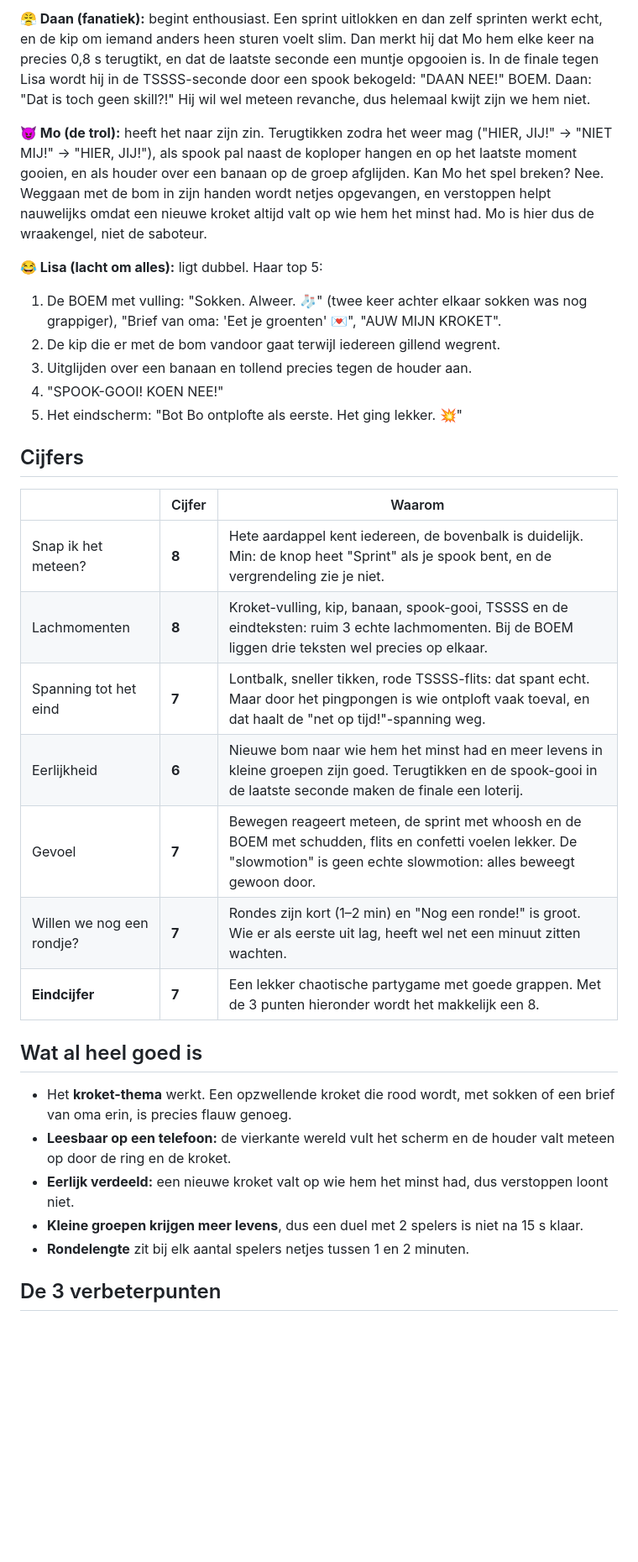
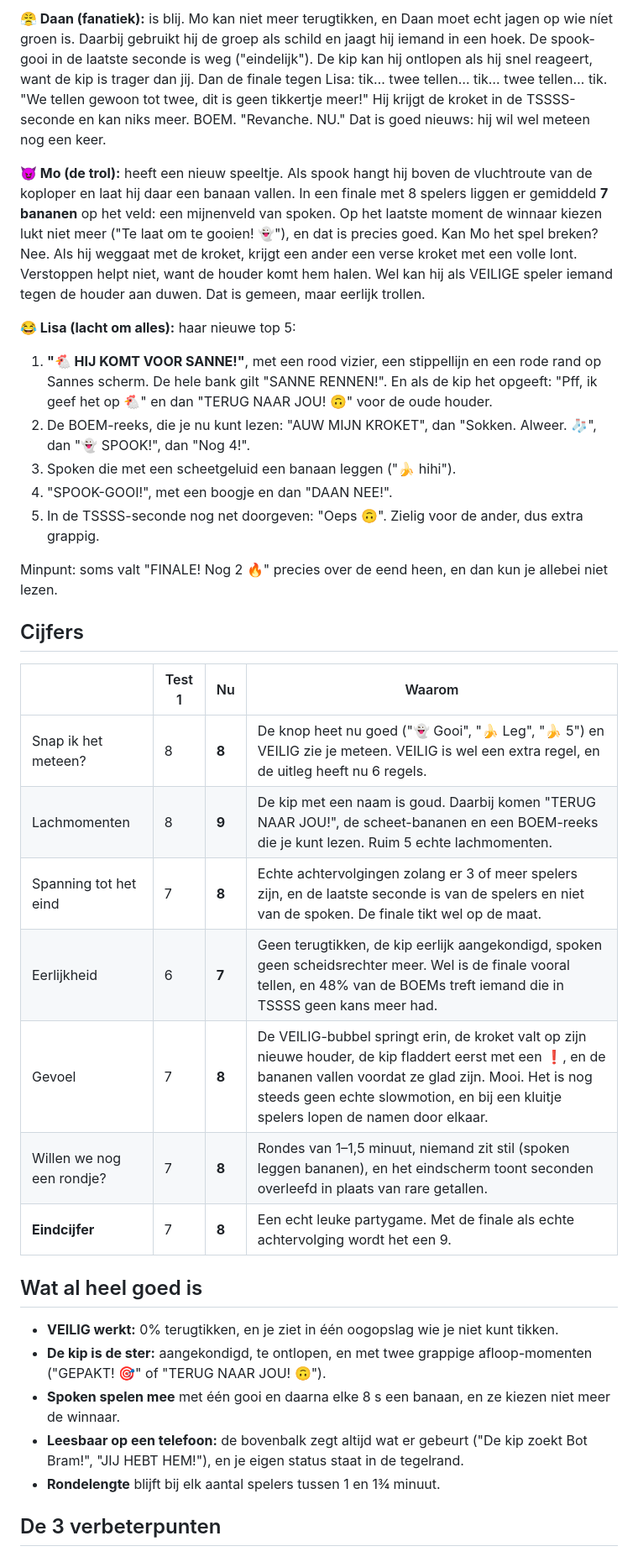
Before and after one commit to jortjeeltink-create/Jort-Eeltink, a Markdown page: games/bombardeer/speeltest.md, the part around one of its changes. Shown at 84% size. Rendered like a GitHub page; blank space fills up the shorter version.

Commit message:
game: Bombardeer speeltest 2 (cijfer 8)
Co-Authored-By: Claude Opus 5.5 <noreply@anthropic.com>
Claude-Session: https://claude.ai/code/session_01PTABM1ah5kYknpbenq6QpP

```diff
--- a/games/bombardeer/speeltest.md
+++ b/games/bombardeer/speeltest.md
@@ -28,34 +32,36 @@
 
-**😤 Daan (fanatiek):** begint enthousiast. Een sprint uitlokken en dan zelf sprinten werkt echt, en de kip om iemand anders heen sturen voelt slim. Dan merkt hij dat Mo hem elke keer na precies 0,8 s terugtikt, en dat de laatste seconde een muntje opgooien is. In de finale tegen Lisa wordt hij in de TSSSS-seconde door een spook bekogeld: "DAAN NEE!" BOEM. Daan: "Dat is toch geen skill?!" Hij wil wel meteen revanche, dus helemaal kwijt zijn we hem niet.
+**😤 Daan (fanatiek):** is blij. Mo kan niet meer terugtikken, en Daan moet echt jagen op wie níet groen is. Daarbij gebruikt hij de groep als schild en jaagt hij iemand in een hoek. De spook-gooi in de laatste seconde is weg ("eindelijk"). De kip kan hij ontlopen als hij snel reageert, want de kip is trager dan jij. Dan de finale tegen Lisa: tik… twee tellen… tik… twee tellen… tik. "We tellen gewoon tot twee, dit is geen tikkertje meer!" Hij krijgt de kroket in de TSSSS-seconde en kan niks meer. BOEM. "Revanche. NU." Dat is goed nieuws: hij wil wel meteen nog een keer.
 
-**😈 Mo (de trol):** heeft het naar zijn zin. Terugtikken zodra het weer mag ("HIER, JIJ!" → "NIET MIJ!" → "HIER, JIJ!"), als spook pal naast de koploper hangen en op het laatste moment gooien, en als houder over een banaan op de groep afglijden. Kan Mo het spel breken? Nee. Weggaan met de bom in zijn handen wordt netjes opgevangen, en verstoppen helpt nauwelijks omdat een nieuwe kroket altijd valt op wie hem het minst had. Mo is hier dus de wraakengel, niet de saboteur.
+**😈 Mo (de trol):** heeft een nieuw speeltje. Als spook hangt hij boven de vluchtroute van de koploper en laat hij daar een banaan vallen. In een finale met 8 spelers liggen er gemiddeld **7 bananen** op het veld: een mijnenveld van spoken. Op het laatste moment de winnaar kiezen lukt niet meer ("Te laat om te gooien! 👻"), en dat is precies goed. Kan Mo het spel breken? Nee. Als hij weggaat met de kroket, krijgt een ander een verse kroket met een volle lont. Verstoppen helpt niet, want de houder komt hem halen. Wel kan hij als VEILIGE speler iemand tegen de houder aan duwen. Dat is gemeen, maar eerlijk trollen.
 
-**😂 Lisa (lacht om alles):** ligt dubbel. Haar top 5:
-1. De BOEM met vulling: "Sokken. Alweer. 🧦" (twee keer achter elkaar sokken was nog grappiger), "Brief van oma: 'Eet je groenten' 💌", "AUW MIJN KROKET".
-2. De kip die er met de bom vandoor gaat terwijl iedereen gillend wegrent.
-3. Uitglijden over een banaan en tollend precies tegen de houder aan.
-4. "SPOOK-GOOI! KOEN NEE!"
-5. Het eindscherm: "Bot Bo ontplofte als eerste. Het ging lekker. 💥"
+**😂 Lisa (lacht om alles):** haar nieuwe top 5:
+1. **"🐔 HIJ KOMT VOOR SANNE!"**, met een rood vizier, een stippellijn en een rode rand op Sannes scherm. De hele bank gilt "SANNE RENNEN!". En als de kip het opgeeft: "Pff, ik geef het op 🐔" en dan "TERUG NAAR JOU! 🙃" voor de oude houder.
+2. De BOEM-reeks, die je nu kunt lezen: "AUW MIJN KROKET", dan "Sokken. Alweer. 🧦", dan "👻 SPOOK!", dan "Nog 4!".
+3. Spoken die met een scheetgeluid een banaan leggen ("🍌 hihi").
+4. "SPOOK-GOOI!", met een boogje en dan "DAAN NEE!".
+5. In de TSSSS-seconde nog net doorgeven: "Oeps 🙃". Zielig voor de ander, dus extra grappig.
+
+Minpunt: soms valt "FINALE! Nog 2 🔥" precies over de eend heen, en dan kun je allebei niet lezen.
 
 ## Cijfers
 
-| | Cijfer | Waarom |
-|---|---|---|
-| Snap ik het meteen? | **8** | Hete aardappel kent iedereen, de bovenbalk is duidelijk. Min: de knop heet "Sprint" als je spook bent, en de vergrendeling zie je niet. |
-| Lachmomenten | **8** | Kroket-vulling, kip, banaan, spook-gooi, TSSSS en de eindteksten: ruim 3 echte lachmomenten. Bij de BOEM liggen drie teksten wel precies op elkaar. |
-| Spanning tot het eind | **7** | Lontbalk, sneller tikken, rode TSSSS-flits: dat spant echt. Maar door het pingpongen is wie ontploft vaak toeval, en dat haalt de "net op tijd!"-spanning weg. |
-| Eerlijkheid | **6** | Nieuwe bom naar wie hem het minst had en meer levens in kleine groepen zijn goed. Terugtikken en de spook-gooi in de laatste seconde maken de finale een loterij. |
-| Gevoel | **7** | Bewegen reageert meteen, de sprint met whoosh en de BOEM met schudden, flits en confetti voelen lekker. De "slowmotion" is geen echte slowmotion: alles beweegt gewoon door. |
-| Willen we nog een rondje? | **7** | Rondes zijn kort (1–2 min) en "Nog een ronde!" is groot. Wie er als eerste uit lag, heeft wel net een minuut zitten wachten. |
-| **Eindcijfer** | **7** | Een lekker chaotische partygame met goede grappen. Met de 3 punten hieronder wordt het makkelijk een 8. |
+| | Test 1 | Nu | Waarom |
+|---|---|---|---|
+| Snap ik het meteen? | 8 | **8** | De knop heet nu goed ("👻 Gooi", "🍌 Leg", "🍌 5") en VEILIG zie je meteen. VEILIG is wel een extra regel, en de uitleg heeft nu 6 regels. |
+| Lachmomenten | 8 | **9** | De kip met een naam is goud. Daarbij komen "TERUG NAAR JOU!", de scheet-bananen en een BOEM-reeks die je kunt lezen. Ruim 5 echte lachmomenten. |
+| Spanning tot het eind | 7 | **8** | Echte achtervolgingen zolang er 3 of meer spelers zijn, en de laatste seconde is van de spelers en niet van de spoken. De finale tikt wel op de maat. |
+| Eerlijkheid | 6 | **7** | Geen terugtikken, de kip eerlijk aangekondigd, spoken geen scheidsrechter meer. Wel is de finale vooral tellen, en 48% van de BOEMs treft iemand die in TSSSS geen kans meer had. |
+| Gevoel | 7 | **8** | De VEILIG-bubbel springt erin, de kroket valt op zijn nieuwe houder, de kip fladdert eerst met een ❗, en de bananen vallen voordat ze glad zijn. Mooi. Het is nog steeds geen echte slowmotion, en bij een kluitje spelers lopen de namen door elkaar. |
+| Willen we nog een rondje? | 7 | **8** | Rondes van 1–1,5 minuut, niemand zit stil (spoken leggen bananen), en het eindscherm toont seconden overleefd in plaats van rare getallen. |
+| **Eindcijfer** | 7 | **8** | Een echt leuke partygame. Met de finale als echte achtervolging wordt het een 9. |
 
 ## Wat al heel goed is
 
-- Het **kroket-thema** werkt. Een opzwellende kroket die rood wordt, met sokken of een brief van oma erin, is precies flauw genoeg.
-- **Leesbaar op een telefoon:** de vierkante wereld vult het scherm en de houder valt meteen op door de ring en de kroket.
-- **Eerlijk verdeeld:** een nieuwe kroket valt op wie hem het minst had, dus verstoppen loont niet.
-- **Kleine groepen krijgen meer levens**, dus een duel met 2 spelers is niet na 15 s klaar.
-- **Rondelengte** zit bij elk aantal spelers netjes tussen 1 en 2 minuten.
+- **VEILIG werkt:** 0% terugtikken, en je ziet in één oogopslag wie je niet kunt tikken.
+- **De kip is de ster:** aangekondigd, te ontlopen, en met twee grappige afloop-momenten ("GEPAKT! 🎯" of "TERUG NAAR JOU! 🙃").
+- **Spoken spelen mee** met één gooi en daarna elke 8 s een banaan, en ze kiezen niet meer de winnaar.
+- **Leesbaar op een telefoon:** de bovenbalk zegt altijd wat er gebeurt ("De kip zoekt Bot Bram!", "JIJ HEBT HEM!"), en je eigen status staat in de tegelrand.
+- **Rondelengte** blijft bij elk aantal spelers tussen 1 en 1¾ minuut.
 
 ## De 3 verbeterpunten
 
```
Also changed, not shown: other parts of games/bombardeer/speeltest.md (+34 -32 lines).
